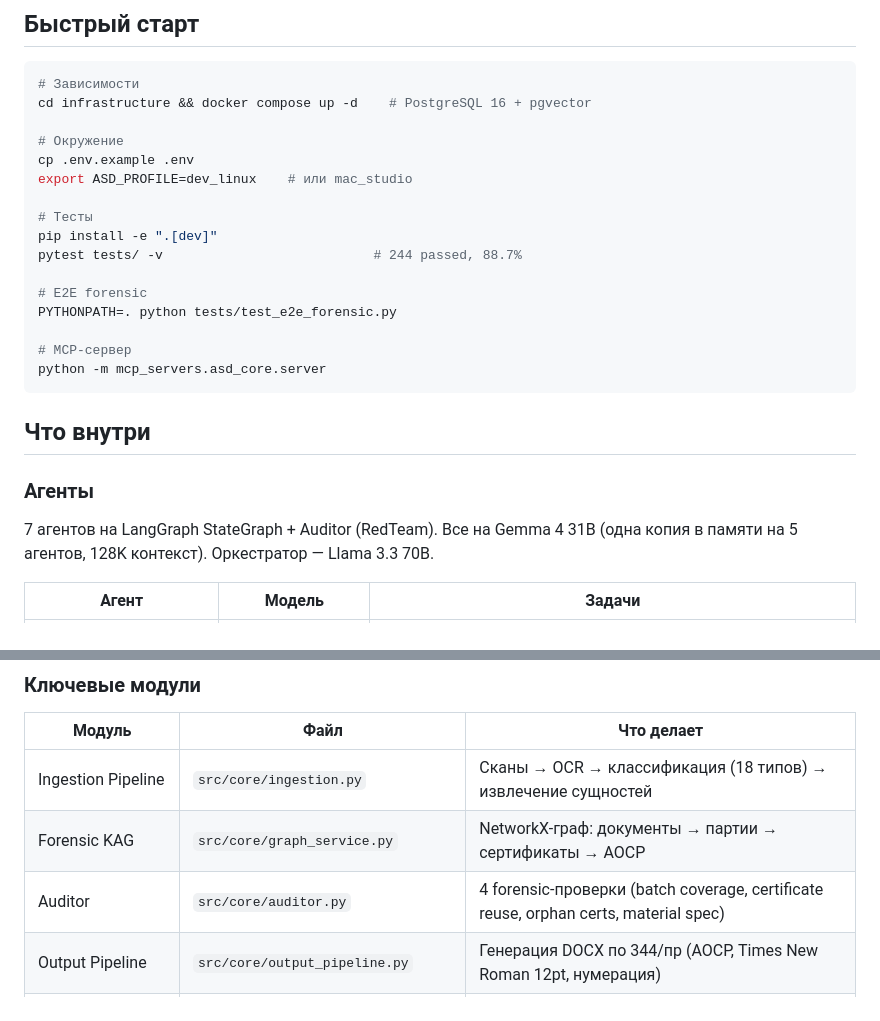
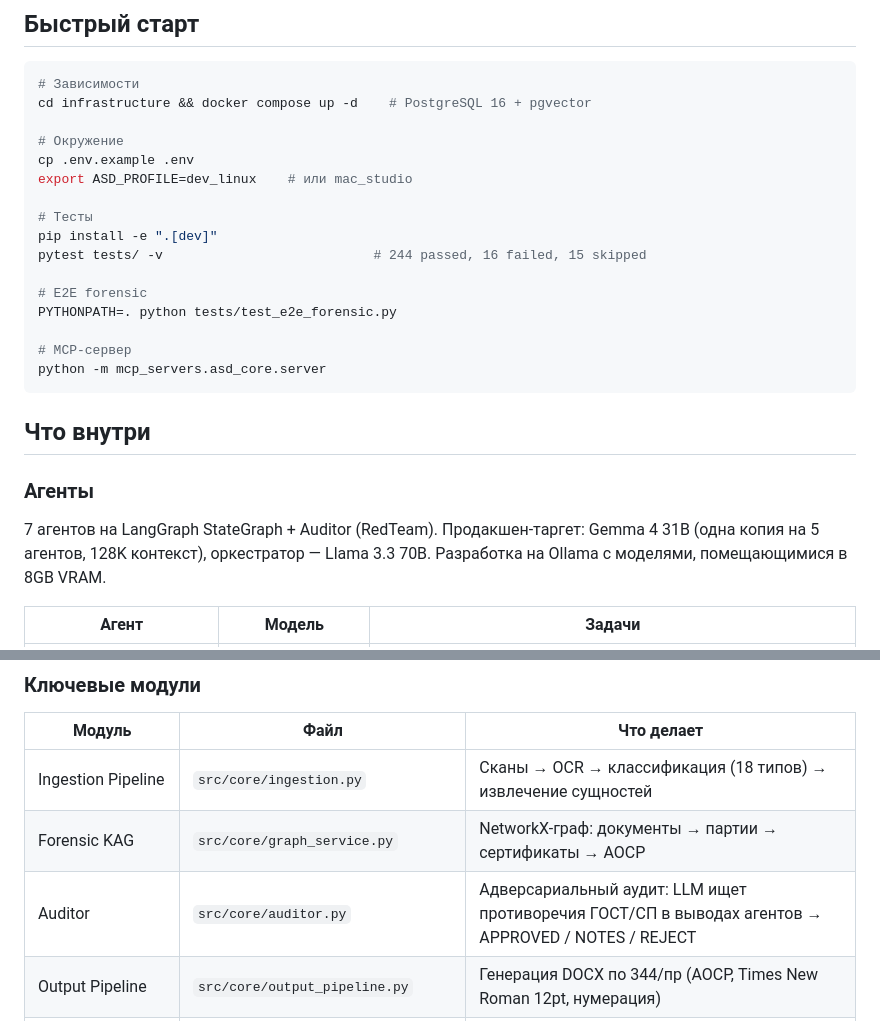
Before and after one commit to yamazaki1711/mac_asd, a Markdown page: README.md, 2 parts joined by grey strips. GitHub-like rendering.

Commit message:
readme: исправлены фактические ошибки — Auditor не 4 хардкодные проверки, а адверсариальный LLM-аудит; модельки — продакшен-таргет, не dev-реальность; тесты актуализированы (244/16/15)

```diff
--- a/README.md
+++ b/README.md
@@ -16,7 +16,7 @@ export ASD_PROFILE=dev_linux    # или mac_studio
 
 # Тесты
 pip install -e ".[dev]"
-pytest tests/ -v                           # 244 passed, 88.7%
+pytest tests/ -v                           # 244 passed, 16 failed, 15 skipped
 
 # E2E forensic
 PYTHONPATH=. python tests/test_e2e_forensic.py
@@ -29,7 +29,7 @@ python -m mcp_servers.asd_core.server
 
 ### Агенты
 
-7 агентов на LangGraph StateGraph + Auditor (RedTeam). Все на Gemma 4 31B (одна копия в памяти на 5 агентов, 128K контекст). Оркестратор — Llama 3.3 70B.
+7 агентов на LangGraph StateGraph + Auditor (RedTeam). Продакшен-таргет: Gemma 4 31B (одна копия на 5 агентов, 128K контекст), оркестратор — Llama 3.3 70B. Разработка на Ollama с моделями, помещающимися в 8GB VRAM.
 
 | Агент | Модель | Задачи |
 |-------|--------|--------|
@@ -48,7 +48,7 @@ python -m mcp_servers.asd_core.server
 |--------|------|------------|
 | Ingestion Pipeline | `src/core/ingestion.py` | Сканы → OCR → классификация (18 типов) → извлечение сущностей |
 | Forensic KAG | `src/core/graph_service.py` | NetworkX-граф: документы → партии → сертификаты → АОСР |
-| Auditor | `src/core/auditor.py` | 4 forensic-проверки (batch coverage, certificate reuse, orphan certs, material spec) |
+| Auditor | `src/core/auditor.py` | Адверсариальный аудит: LLM ищет противоречия ГОСТ/СП в выводах агентов → APPROVED / NOTES / REJECT |
 | Output Pipeline | `src/core/output_pipeline.py` | Генерация DOCX по 344/пр (АОСР, Times New Roman 12pt, нумерация) |
 | Hybrid Classifier | `src/core/hybrid_classifier.py` | Классификация документов: keyword + LLM fallback + Guidance System |
 | PPR Generator | `src/core/services/ppr_generator/` | Генерация ППР: 6 ТТК + разделы ПЗ + графика + экспорт |
```
